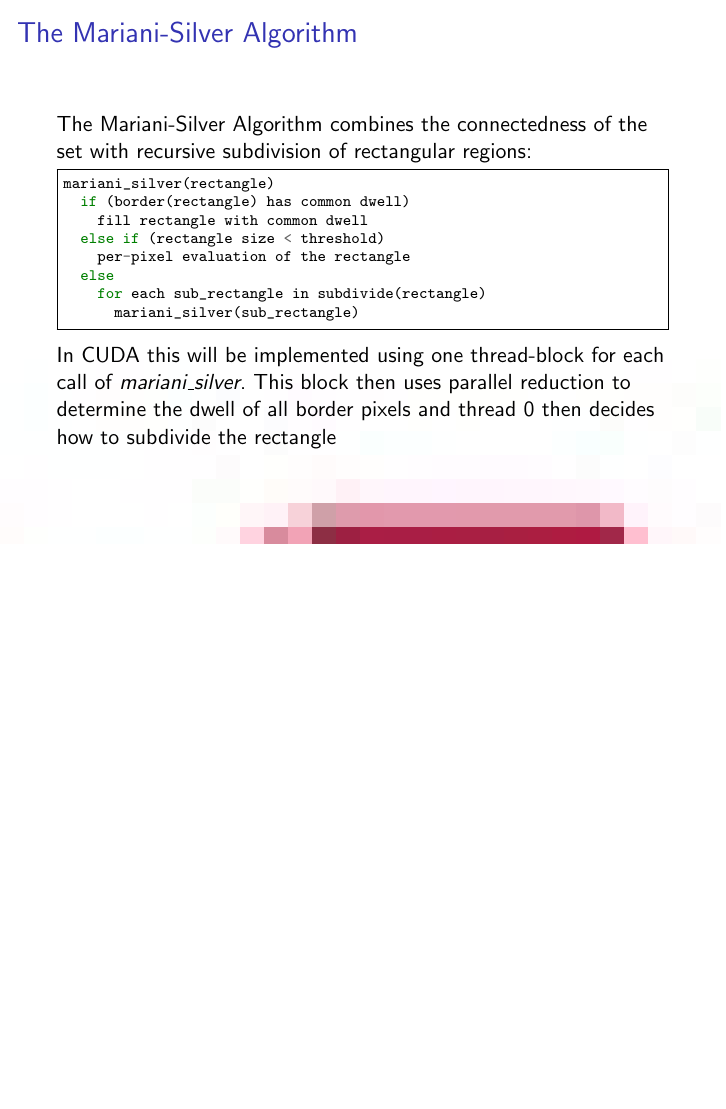
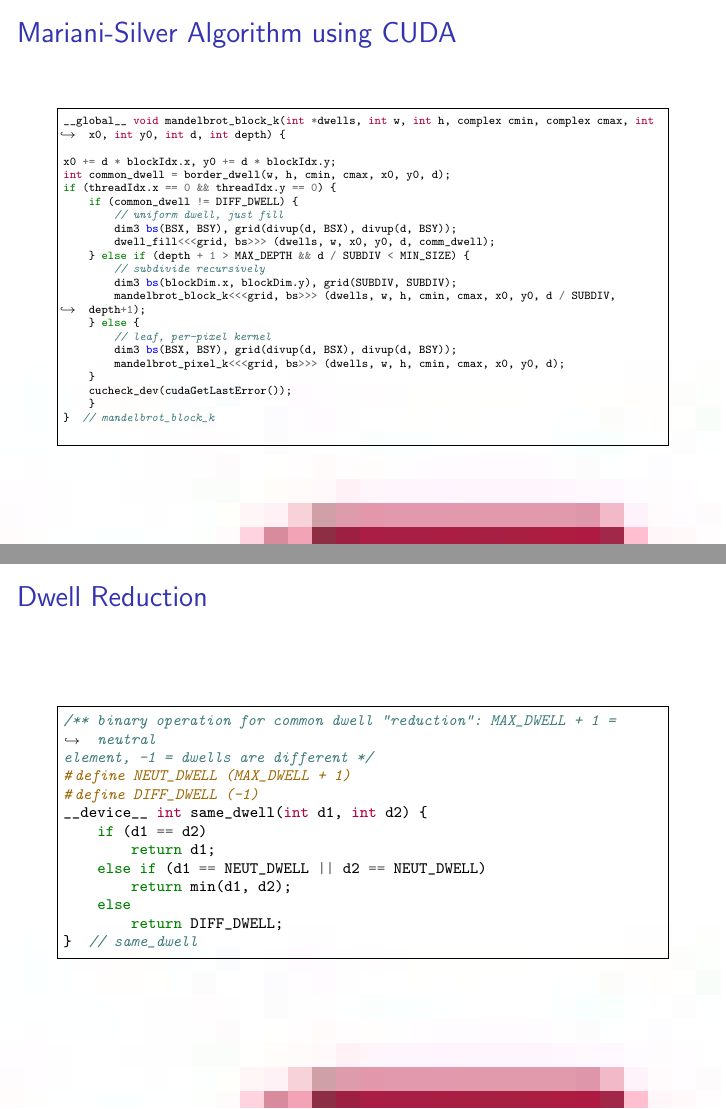
Before and after one commit to CompN3rd/ShallowWaterEquation, LaTeX slides (documentation/Mandelbrot.tex): page 8 of 8 before the commit and pages 10 and 11 of 15 after it, the two joined at a grey line, the shorter picture padded with empty space. Compiled offline with pdfLaTeX; a LaTeX package or settings file that is missing is left out.

Commit message:
documentation updated

```diff
--- a/documentation/Mandelbrot.tex
+++ b/documentation/Mandelbrot.tex
@@ -156,3 +163,53 @@
 	In CUDA this will be implemented using one thread-block for each call of \textit{mariani\_silver}. This block then uses parallel reduction to determine the dwell of all border pixels and thread 0 then decides how to subdivide the rectangle
 \end{frame}
 
+\begin{frame}[fragile]{Mariani-Silver Algorithm using CUDA}
+	\begin{minted}[fontsize=\tiny]{c++}
+	__global__ void mandelbrot_block_k(int *dwells, int w, int h, complex cmin, complex cmax, int x0, int y0, int d, int depth) {
+
+	x0 += d * blockIdx.x, y0 += d * blockIdx.y;
+	int common_dwell = border_dwell(w, h, cmin, cmax, x0, y0, d);
+	if (threadIdx.x == 0 && threadIdx.y == 0) {
+		if (common_dwell != DIFF_DWELL) {
+			// uniform dwell, just fill
+			dim3 bs(BSX, BSY), grid(divup(d, BSX), divup(d, BSY));
+			dwell_fill<<<grid, bs>>> (dwells, w, x0, y0, d, comm_dwell);
+		} else if (depth + 1 > MAX_DEPTH && d / SUBDIV < MIN_SIZE) {
+			// subdivide recursively
+			dim3 bs(blockDim.x, blockDim.y), grid(SUBDIV, SUBDIV);
+			mandelbrot_block_k<<<grid, bs>>> (dwells, w, h, cmin, cmax, x0, y0, d / SUBDIV, depth+1);
+		} else {
+			// leaf, per-pixel kernel
+			dim3 bs(BSX, BSY), grid(divup(d, BSX), divup(d, BSY));
+			mandelbrot_pixel_k<<<grid, bs>>> (dwells, w, h, cmin, cmax, x0, y0, d);
+		}
+		cucheck_dev(cudaGetLastError());
+		}
+	}  // mandelbrot_block_k
+
+	\end{minted}
+\end{frame}
+
+\begin{frame}[fragile]{Dwell Reduction}
+	\begin{minted}{c++}
+	/** binary operation for common dwell "reduction": MAX_DWELL + 1 = neutral
+	element, -1 = dwells are different */
+	#define NEUT_DWELL (MAX_DWELL + 1)
+	#define DIFF_DWELL (-1)
+	__device__ int same_dwell(int d1, int d2) {
+		if (d1 == d2)
+			return d1;
+		else if (d1 == NEUT_DWELL || d2 == NEUT_DWELL)
+			return min(d1, d2);
+		else
+			return DIFF_DWELL;
+	}  // same_dwell
+	\end{minted}
+\end{frame}
+
+\begin{frame}[fragile]{Dwell Reduction}
+	\begin{minted}[fontsize=\tiny]{c++}
+	__device__ int border_dwell (int w, int h, complex cmin, complex cmax, int x0, int y0, int d) {
+	// check whether all boundary pixels have the same dwell
+		int tid = threadIdx.y * blockDim.x + threadIdx.x;
+		int bs = blockDim.x * blockDim.y;
@@ -158,0 +223,2 @@
+				int dwell = pixel_dwell(w, h, cmin, cmax, x, y);
+				comm_dwell = same_dwell(comm_dwell, dwell);
@@ -158,0 +239 @@
+	}  // border_dwell
```
Also changed, not shown: documentation/colored-mandelbrot-set.png (added), documentation/dyn-compile-link.png (added), documentation/mariani-silver-subdivision.png (added), documentation/Mandelbrot.tex (59 more changed lines), 4 other files.
